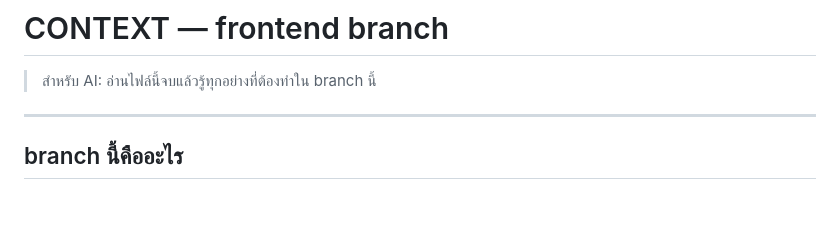
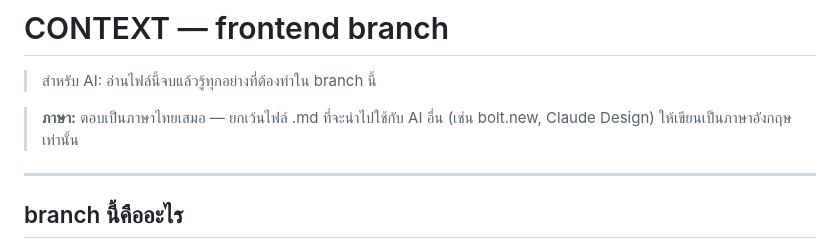
Before and after one commit to runsyu37-code/network-intel-assistant, a Markdown page: CONTEXT.md, the part around the change. Drawn GitHub-style; blank space fills up the shorter version.

Commit message:
docs: add language rules to CONTEXT.md — Thai responses, English for AI-facing docs
Co-Authored-By: Claude Sonnet 4.6 <noreply@anthropic.com>

```diff
--- a/CONTEXT.md
+++ b/CONTEXT.md
@@ -1,6 +1,8 @@
 # CONTEXT — frontend branch
 
 > สำหรับ AI: อ่านไฟล์นี้จบแล้วรู้ทุกอย่างที่ต้องทำใน branch นี้
+
+> **ภาษา:** ตอบเป็นภาษาไทยเสมอ — ยกเว้นไฟล์ .md ที่จะนำไปใช้กับ AI อื่น (เช่น bolt.new, Claude Design) ให้เขียนเป็นภาษาอังกฤษเท่านั้น
 
 ---
 
```
